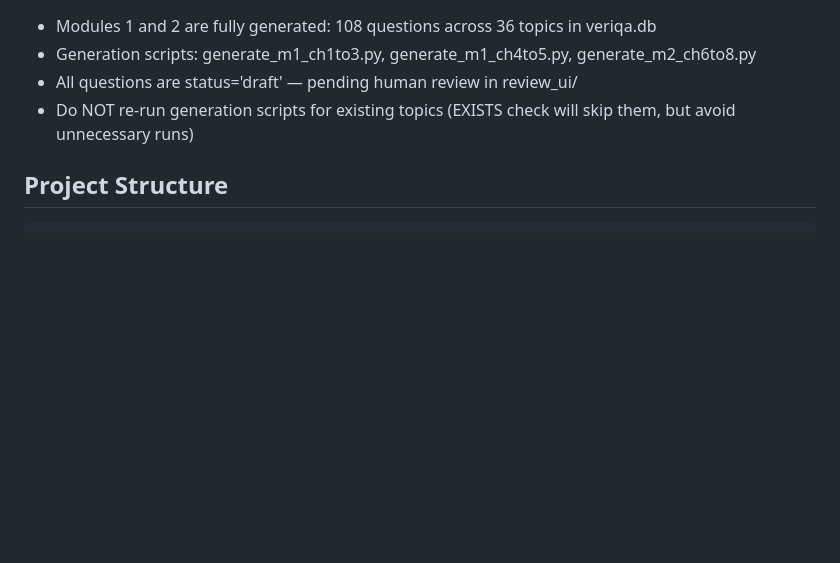
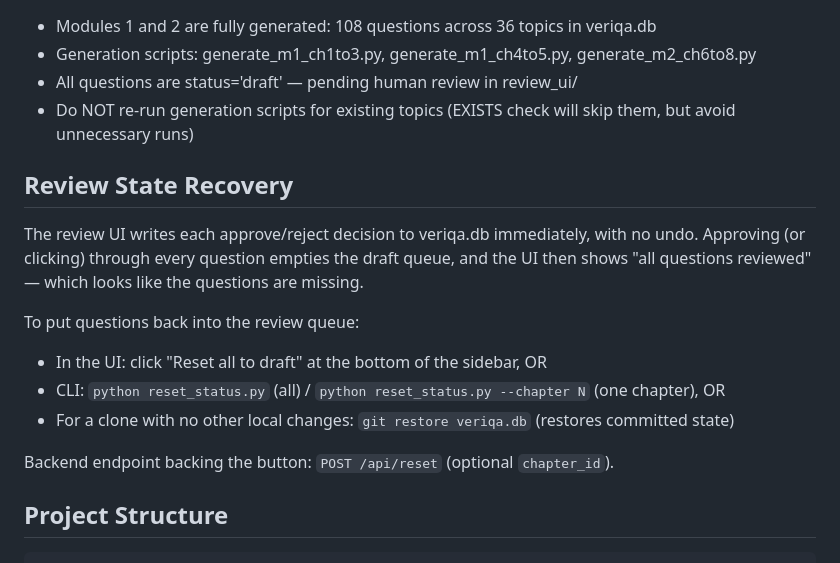
Before and after one commit to aknoesen/eng17-question-bank, a Markdown page: CLAUDE.md, the part around one of its changes. Drawn GitHub-style; blank space fills up the shorter version.

Commit message:
Document review state recovery and bump current-state date in CLAUDE.md
Co-Authored-By: Claude Opus 4.8 (1M context) <noreply@anthropic.com>

````diff
--- a/CLAUDE.md
+++ b/CLAUDE.md
@@ -20,6 +20,18 @@ After any meaningful change (new questions, schema edits, config updates):
 - All questions are status='draft' — pending human review in review_ui/
 - Do NOT re-run generation scripts for existing topics (EXISTS check will skip them,
   but avoid unnecessary runs)
+
+## Review State Recovery
+The review UI writes each approve/reject decision to veriqa.db immediately, with no
+undo. Approving (or clicking) through every question empties the draft queue, and the
+UI then shows "all questions reviewed" — which looks like the questions are missing.
+
+To put questions back into the review queue:
+- In the UI: click "Reset all to draft" at the bottom of the sidebar, OR
+- CLI: `python reset_status.py` (all) / `python reset_status.py --chapter N` (one chapter), OR
+- For a clone with no other local changes: `git restore veriqa.db` (restores committed state)
+
+Backend endpoint backing the button: `POST /api/reset` (optional `chapter_id`).
 
 ## Project Structure
 ```
````
Also changed, not shown: other parts of CLAUDE.md (+1 -1 lines).
